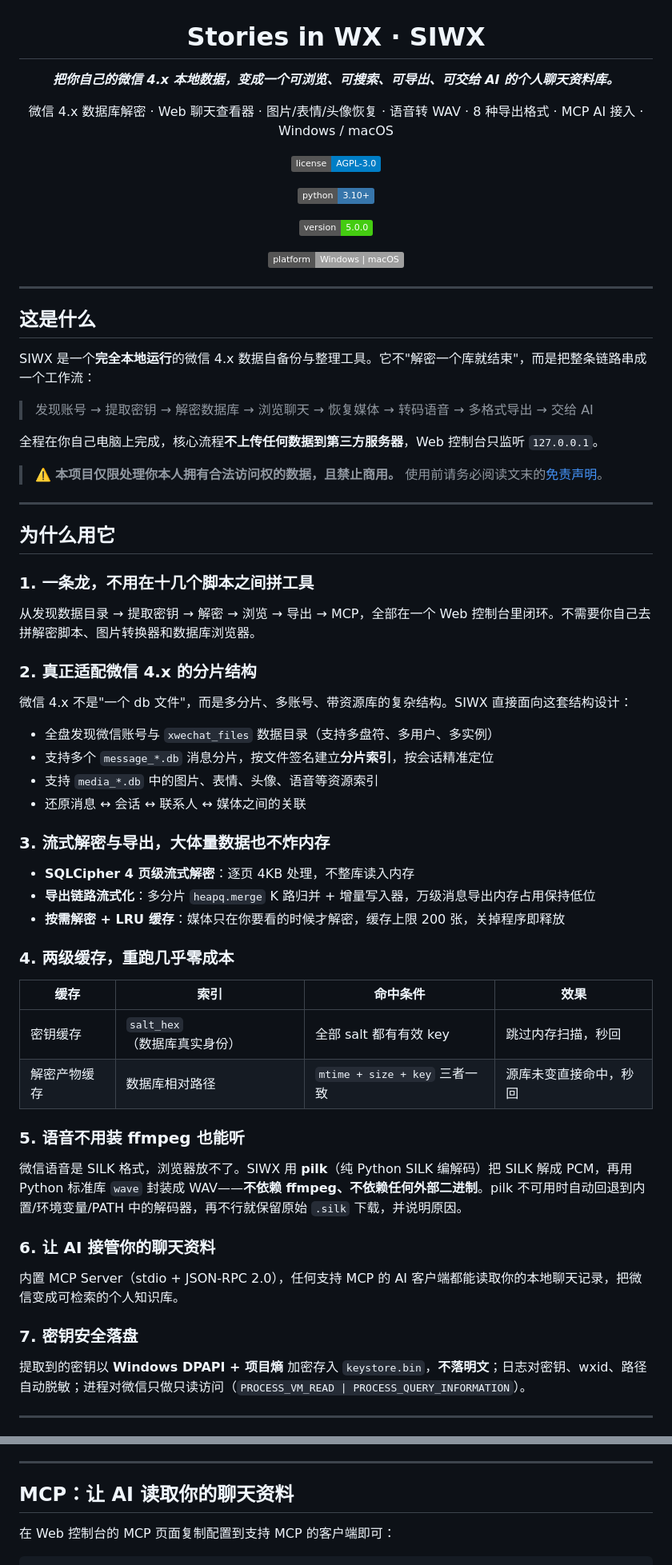
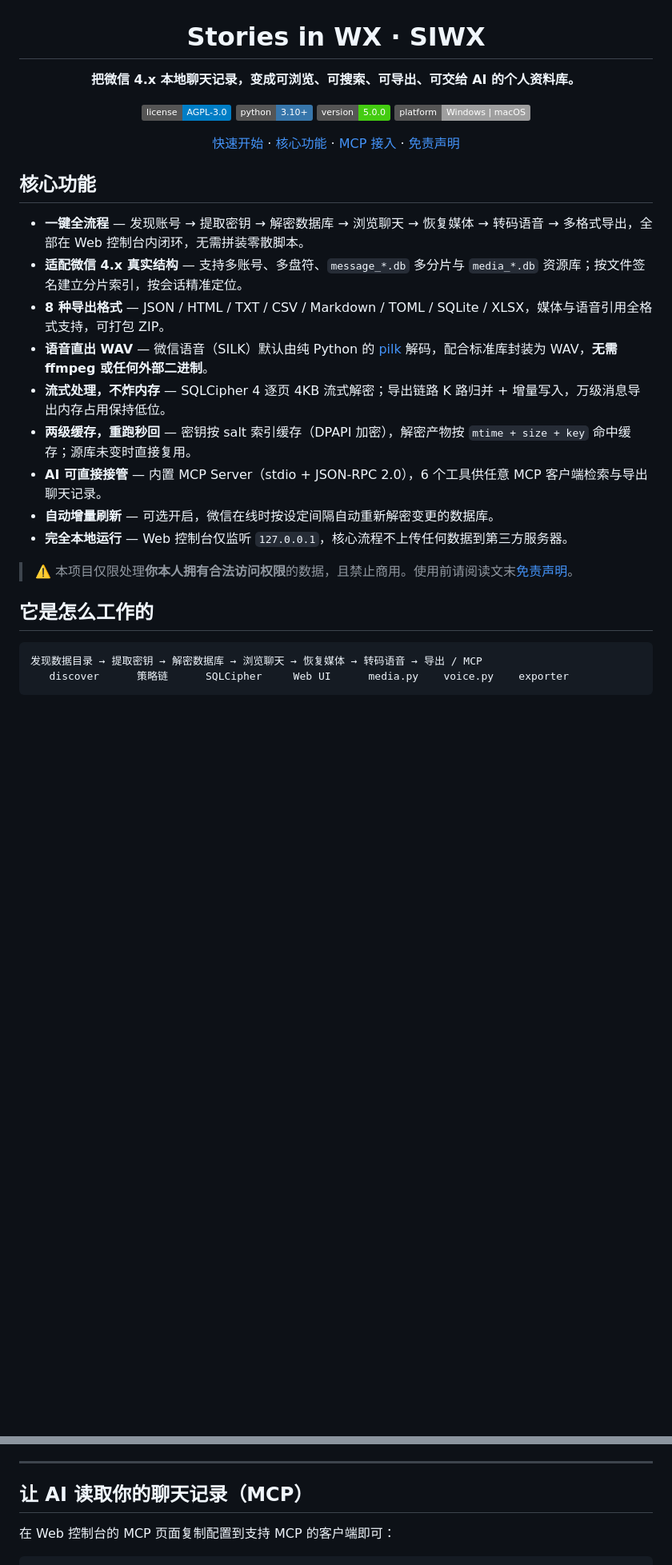
Before and after one commit to ImUpXuu/SIWX, a Markdown page: README.md, 2 parts joined by grey strips. Shown at 80% size. Rendered like a GitHub page; badges without logos; blank space fills up the shorter version.

Commit message:
docs: 重构 README 开头，对齐主流开源项目的排版惯例
参照 LocalSend / Sunshine / PowerToys / Ventoy 等项目的写法重排开头：
- 标题 + 一句话标语 + 徽章行 + 锚点导航，然后直接进正文
- 删除"这是什么 / 为什么用它"两段式铺垫（7 个带小标题的长段落）
- 核心功能收敛为 9 条一屏可读完的紧凑列表，每条保留一个具体技术事实
- 新增"它是怎么工作的"一节，用链路图 + 一段策略链说明替代原长文
- MCP 章节改名为「让 AI 读取你的聊天记录（MCP）」，与头部锚点对应

````diff
--- a/README.md
+++ b/README.md
@@ -2,73 +2,35 @@
 
 # Stories in WX · SIWX
 
-***把你自己的微信 4.x 本地数据，变成一个可浏览、可搜索、可导出、可交给 AI 的个人聊天资料库。***
+**把微信 4.x 本地聊天记录，变成可浏览、可搜索、可导出、可交给 AI 的个人资料库。**
 
-微信 4.x 数据库解密 · Web 聊天查看器 · 图片/表情/头像恢复 · 语音转 WAV · 8 种导出格式 · MCP AI 接入 · Windows / macOS
+[![License](https://img.shields.io/badge/license-AGPL--3.0-blue.svg)](./LICENSE)
+[![Python](https://img.shields.io/badge/python-3.10%2B-3776AB.svg)](https://www.python.org/)
+[![Version](https://img.shields.io/badge/version-5.0.0-success.svg)](./version.json)
+[![Platform](https://img.shields.io/badge/platform-Windows%20%7C%20macOS-lightgrey.svg)](#平台支持)
 
-![License](https://img.shields.io/badge/license-AGPL--3.0-blue.svg)
-
-![Python](https://img.shields.io/badge/python-3.10%2B-3776AB.svg)
-
-![Version](https://img.shields.io/badge/version-5.0.0-success.svg)
-
-![Platform](https://img.shields.io/badge/platform-Windows%20%7C%20macOS-lightgrey.svg)
+[快速开始](#快速开始) · [核心功能](#核心功能) · [MCP 接入](#让-ai-读取你的聊天记录mcp) · [免责声明](#免责声明)
 
 </div>
 
----
+## 核心功能
 
-## 这是什么
+- **一键全流程** — 发现账号 → 提取密钥 → 解密数据库 → 浏览聊天 → 恢复媒体 → 转码语音 → 多格式导出，全部在 Web 控制台内闭环，无需拼装零散脚本。
+- **适配微信 4.x 真实结构** — 支持多账号、多盘符、`message_*.db` 多分片与 `media_*.db` 资源库；按文件签名建立分片索引，按会话精准定位。
+- **8 种导出格式** — JSON / HTML / TXT / CSV / Markdown / TOML / SQLite / XLSX，媒体与语音引用全格式支持，可打包 ZIP。
+- **语音直出 WAV** — 微信语音（SILK）默认由纯 Python 的 [pilk](https://pypi.org/project/pilk/) 解码，配合标准库封装为 WAV，**无需 ffmpeg 或任何外部二进制**。
+- **流式处理，不炸内存** — SQLCipher 4 逐页 4KB 流式解密；导出链路 K 路归并 + 增量写入，万级消息导出内存占用保持低位。
+- **两级缓存，重跑秒回** — 密钥按 salt 索引缓存（DPAPI 加密），解密产物按 `mtime + size + key` 命中缓存；源库未变时直接复用。
+- **AI 可直接接管** — 内置 MCP Server（stdio + JSON-RPC 2.0），6 个工具供任意 MCP 客户端检索与导出聊天记录。
+- **自动增量刷新** — 可选开启，微信在线时按设定间隔自动重新解密变更的数据库。
+- **完全本地运行** — Web 控制台仅监听 `127.0.0.1`，核心流程不上传任何数据到第三方服务器。
 
-SIWX 是一个**完全本地运行**的微信 4.x 数据自备份与整理工具。它不"解密一个库就结束"，而是把整条链路串成一个工作流：
+> ⚠️ 本项目仅限处理**你本人拥有合法访问权限**的数据，且禁止商用。使用前请阅读文末[免责声明](#免责声明)。
 
-> 发现账号 → 提取密钥 → 解密数据库 → 浏览聊天 → 恢复媒体 → 转码语音 → 多格式导出 → 交给 AI
+## 它是怎么工作的
 
-全程在你自己电脑上完成，核心流程**不上传任何数据到第三方服务器**，Web 控制台只监听 `127.0.0.1`。
+```
+发现数据目录 → 提取密钥 → 解密数据库 → 浏览聊天 → 恢复媒体 → 转码语音 → 导出 / MCP
+   discover      策略链      SQLCipher     Web UI      media.py    voice.py    exporter
+```
 
-> ⚠️ **本项目仅限处理你本人拥有合法访问权的数据，且禁止商用。** 使用前请务必阅读文末的[免责声明](#免责声明--法律声明)。
-
----
-
-## 为什么用它
-
-### 1. 一条龙，不用在十几个脚本之间拼工具
-
-从发现数据目录 → 提取密钥 → 解密 → 浏览 → 导出 → MCP，全部在一个 Web 控制台里闭环。不需要你自己去拼解密脚本、图片转换器和数据库浏览器。
-
-### 2. 真正适配微信 4.x 的分片结构
-
-微信 4.x 不是"一个 db 文件"，而是多分片、多账号、带资源库的复杂结构。SIWX 直接面向这套结构设计：
-
-- 全盘发现微信账号与 `xwechat_files` 数据目录（支持多盘符、多用户、多实例）
-- 支持多个 `message_*.db` 消息分片，按文件签名建立**分片索引**，按会话精准定位
-- 支持 `media_*.db` 中的图片、表情、头像、语音等资源索引
-- 还原消息 ↔ 会话 ↔ 联系人 ↔ 媒体之间的关联
-
-### 3. 流式解密与导出，大体量数据也不炸内存
-
-- **SQLCipher 4 页级流式解密**：逐页 4KB 处理，不整库读入内存
-- **导出链路流式化**：多分片 `heapq.merge` K 路归并 + 增量写入器，万级消息导出内存占用保持低位
-- **按需解密 + LRU 缓存**：媒体只在你要看的时候才解密，缓存上限 200 张，关掉程序即释放
-
-### 4. 两级缓存，重跑几乎零成本
-
-| 缓存     | 索引                  | 命中条件                      | 效果          |
-| ------ | ------------------- | ------------------------- | ----------- |
-| 密钥缓存   | `salt_hex`（数据库真实身份） | 全部 salt 都有有效 key          | 跳过内存扫描，秒回   |
-| 解密产物缓存 | 数据库相对路径             | `mtime + size + key` 三者一致 | 源库未变直接命中，秒回 |
-
-### 5. 语音不用装 ffmpeg 也能听
-
-微信语音是 SILK 格式，浏览器放不了。SIWX 用 **pilk**（纯 Python SILK 编解码）把 SILK 解成 PCM，再用 Python 标准库 `wave` 封装成 WAV——**不依赖 ffmpeg、不依赖任何外部二进制**。pilk 不可用时自动回退到内置/环境变量/PATH 中的解码器，再不行就保留原始 `.silk` 下载，并说明原因。
-
-### 6. 让 AI 接管你的聊天资料
-
-内置 MCP Server（stdio + JSON-RPC 2.0），任何支持 MCP 的 AI 客户端都能读取你的本地聊天记录，把微信变成可检索的个人知识库。
-
-### 7. 密钥安全落盘
-
-提取到的密钥以 **Windows DPAPI + 项目熵** 加密存入 `keystore.bin`，**不落明文**；日志对密钥、wxid、路径自动脱敏；进程对微信只做只读访问（`PROCESS_VM_READ | PROCESS_QUERY_INFORMATION`）。
-
----
-
@@ -208,7 +154,7 @@ SIWX 的导出目标是：**既适合人阅读，也适合机器继续处理**
 
 ---
 
-## MCP：让 AI 读取你的聊天资料
+## 让 AI 读取你的聊天记录（MCP）
 
 在 Web 控制台的 MCP 页面复制配置到支持 MCP 的客户端即可：
 
````
Also changed, not shown: other parts of README.md (+1 -17 lines).
